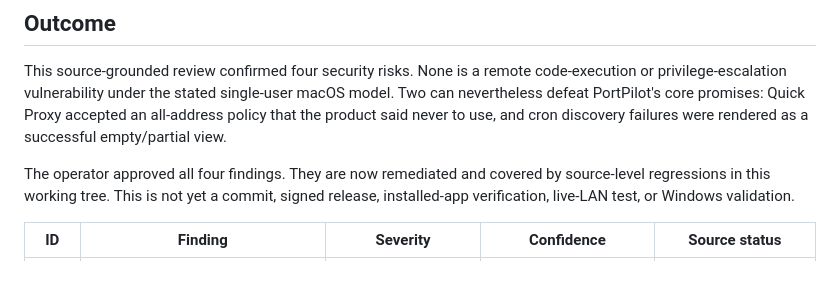
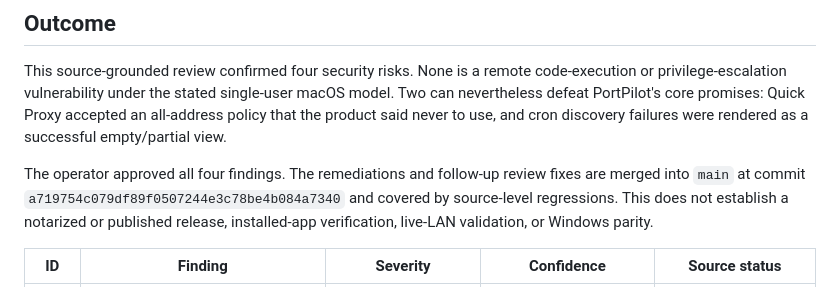
Before and after one commit to sriinnu/portpilot, a Markdown page: docs/DAYBREAK_SECURITY_AUDIT_2026-10-29.md, the part around the change. Drawn GitHub-style.

Commit message:
docs: carry the audit status and guide link from the old site branch
Two doc notes were only on codex/portpilot-site-local-20261029, the branch
that hosted the website before it moved to srinivas-dev/subsites/portpilot.
The branch is being retired (site/ and .openai/hosting.json are backed up),
so these move to main first:

- DAYBREAK_SECURITY_AUDIT_2026-10-29.md: the remediations are merged at
  a719754 instead of "in this working tree".
- wiki/Security-Measures.md: link the public companion guide at
  portpilot.srinivas.dev/guide/security/, with this page as the source of
  truth.

```diff
--- a/docs/DAYBREAK_SECURITY_AUDIT_2026-10-29.md
+++ b/docs/DAYBREAK_SECURITY_AUDIT_2026-10-29.md
@@ -8,9 +8,11 @@ single-user macOS model. Two can nevertheless defeat PortPilot's core promises:
 Quick Proxy accepted an all-address policy that the product said never to use,
 and cron discovery failures were rendered as a successful empty/partial view.
 
-The operator approved all four findings. They are now remediated and covered by
-source-level regressions in this working tree. This is not yet a commit, signed
-release, installed-app verification, live-LAN test, or Windows validation.
+The operator approved all four findings. The remediations and follow-up review
+fixes are merged into `main` at commit
+`a719754c079df89f0507244e3c78be4b084a7340` and covered by source-level
+regressions. This does not establish a notarized or published release,
+installed-app verification, live-LAN validation, or Windows parity.
 
 | ID | Finding | Severity | Confidence | Source status |
 | --- | --- | --- | --- | --- |
```
Also changed, not shown: docs/wiki/Security-Measures.md (+3 -0 lines).
